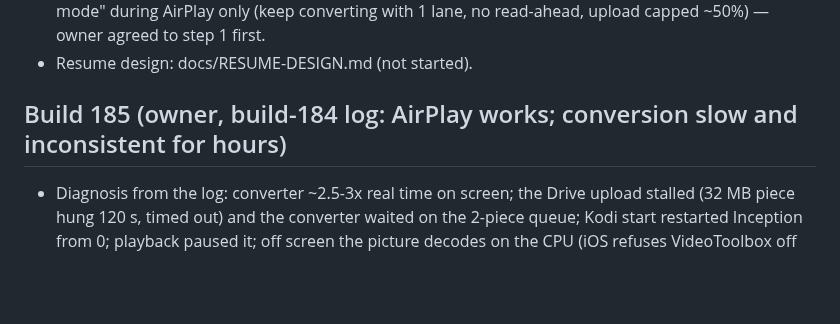
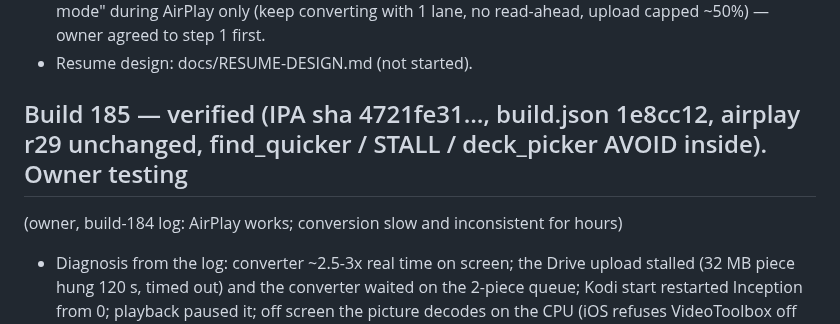
Before and after one commit to onlykappa/Kodi-Ios, a Markdown page: docs/HANDOFF-R28.md, the part around the change. Rendered like a GitHub page; blank space fills up the shorter version.

Commit message:
Build 185 verified [skip ci]
Co-Authored-By: Claude Opus 5.5 <noreply@anthropic.com>
Claude-Session: https://claude.ai/code/session_018fd2YYLpBSJWiAokwPBzzz

```diff
--- a/docs/HANDOFF-R28.md
+++ b/docs/HANDOFF-R28.md
@@ -60,7 +60,8 @@ r28: pinned in `migration/airplay-ios/source-lock.json` (sha 34b0d61b…, CI run
   (keep converting with 1 lane, no read-ahead, upload capped ~50%) — owner agreed to step 1 first.
 - Resume design: docs/RESUME-DESIGN.md (not started).
 
-## Build 185 (owner, build-184 log: AirPlay works; conversion slow and inconsistent for hours)
+## Build 185 — verified (IPA sha 4721fe31…, build.json 1e8cc12, airplay r29 unchanged, find_quicker / STALL / deck_picker AVOID inside). Owner testing
+(owner, build-184 log: AirPlay works; conversion slow and inconsistent for hours)
 - Diagnosis from the log: converter ~2.5-3x real time on screen; the Drive upload stalled (32 MB piece hung 120 s,
   timed out) and the converter waited on the 2-piece queue; Kodi start restarted Inception from 0; playback paused it;
   off screen the picture decodes on the CPU (iOS refuses VideoToolbox off screen).
```
